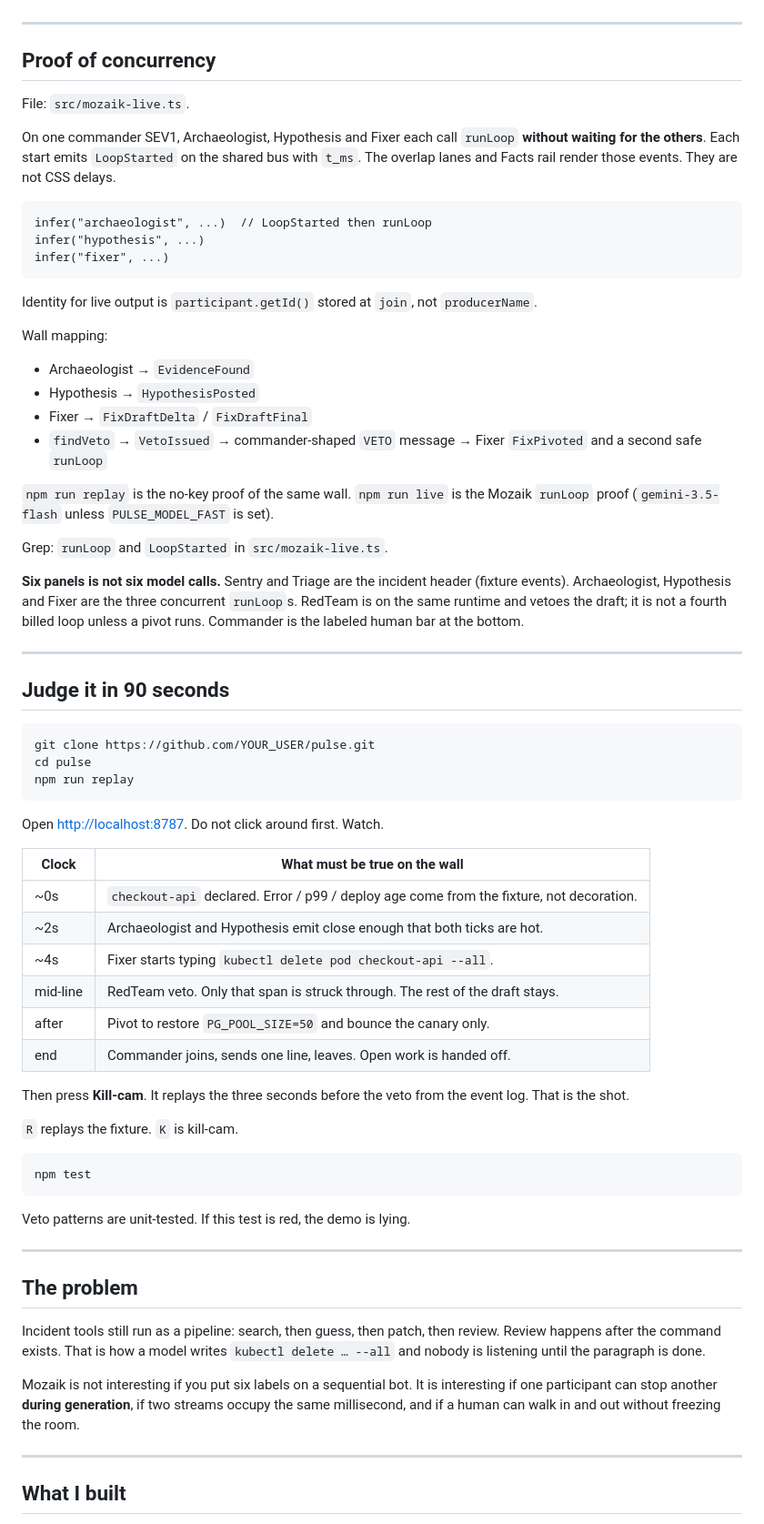
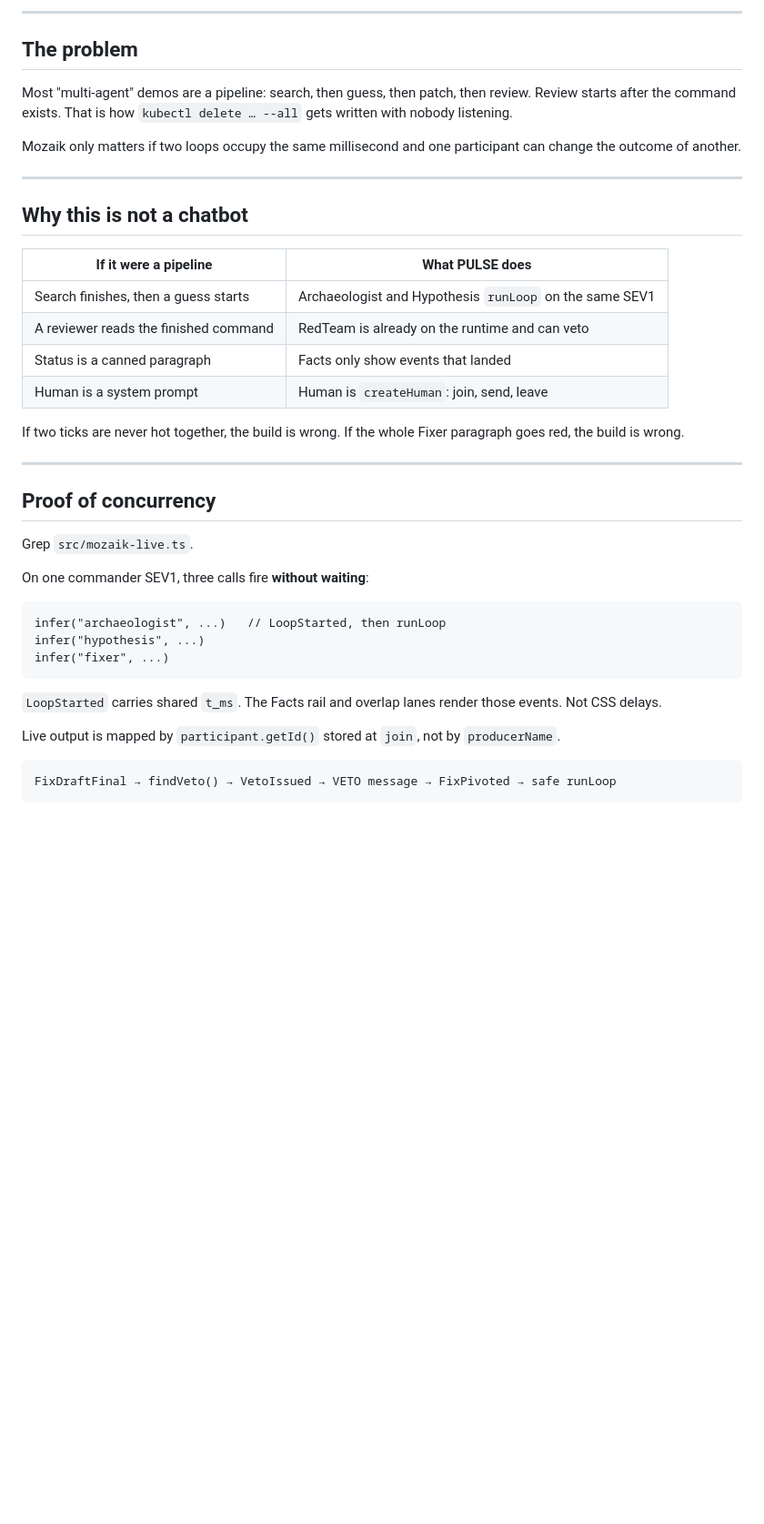
Before and after one commit to Ebubechukwucyber/Pulse, a Markdown page: README.md, the part around one of its changes. Shown at 91% size. Drawn GitHub-style; blank space fills up the shorter version.

````diff
--- a/README.md
+++ b/README.md
@@ -10,73 +78,42 @@ Built for **JigJoy × daily.dev × Hyperskill — Build Systems of Concurrent Ag
+---
+
+## The problem
+
+Most "multi-agent" demos are a pipeline: search, then guess, then patch, then review. Review starts after the command exists. That is how `kubectl delete … --all` gets written with nobody listening.
+
+Mozaik only matters if two loops occupy the same millisecond and one participant can change the outcome of another.
+
+---
+
+## Why this is not a chatbot
+
+| If it were a pipeline | What PULSE does |
+| --- | --- |
+| Search finishes, then a guess starts | Archaeologist and Hypothesis `runLoop` on the same SEV1 |
+| A reviewer reads the finished command | RedTeam is already on the runtime and can veto |
+| Status is a canned paragraph | Facts only show events that landed |
+| Human is a system prompt | Human is `createHuman`: join, send, leave |
+
+If two ticks are never hot together, the build is wrong. If the whole Fixer paragraph goes red, the build is wrong.
 
 ---
 
 ## Proof of concurrency
 
-File: `src/mozaik-live.ts`.
+Grep `src/mozaik-live.ts`.
 
-On one commander SEV1, Archaeologist, Hypothesis and Fixer each call `runLoop` **without waiting for the others**. Each start emits `LoopStarted` on the shared bus with `t_ms`. The overlap lanes and Facts rail render those events. They are not CSS delays.
+On one commander SEV1, three calls fire **without waiting**:
 
 ```
-infer("archaeologist", ...)  // LoopStarted then runLoop
+infer("archaeologist", ...)   // LoopStarted, then runLoop
 infer("hypothesis", ...)
 infer("fixer", ...)
 ```
 
-Identity for live output is `participant.getId()` stored at `join`, not `producerName`.
+`LoopStarted` carries shared `t_ms`. The Facts rail and overlap lanes render those events. Not CSS delays.
 
-Wall mapping:
+Live output is mapped by `participant.getId()` stored at `join`, not by `producerName`.
 
-- Archaeologist → `EvidenceFound`
-- Hypothesis → `HypothesisPosted`
-- Fixer → `FixDraftDelta` / `FixDraftFinal`
-- `findVeto` → `VetoIssued` → commander-shaped `VETO` message → Fixer `FixPivoted` and a second safe `runLoop`
-
-`npm run replay` is the no-key proof of the same wall. `npm run live` is the Mozaik `runLoop` proof (`gemini-3.5-flash` unless `PULSE_MODEL_FAST` is set).
-
-Grep: `runLoop` and `LoopStarted` in `src/mozaik-live.ts`.
-
-**Six panels is not six model calls.** Sentry and Triage are the incident header (fixture events). Archaeologist, Hypothesis and Fixer are the three concurrent `runLoop`s. RedTeam is on the same runtime and vetoes the draft; it is not a fourth billed loop unless a pivot runs. Commander is the labeled human bar at the bottom.
-
----
-
-## Judge it in 90 seconds
-
-```bash
-git clone https://github.com/YOUR_USER/pulse.git
-cd pulse
-npm run replay
 ```
-
-Open [http://localhost:8787](http://localhost:8787). Do not click around first. Watch.
-
-| Clock | What must be true on the wall |
-| --- | --- |
-| ~0s | `checkout-api` declared. Error / p99 / deploy age come from the fixture, not decoration. |
-| ~2s | Archaeologist and Hypothesis emit close enough that both ticks are hot. |
-| ~4s | Fixer starts typing `kubectl delete pod checkout-api --all`. |
-| mid-line | RedTeam veto. Only that span is struck through. The rest of the draft stays. |
-| after | Pivot to restore `PG_POOL_SIZE=50` and bounce the canary only. |
-| end | Commander joins, sends one line, leaves. Open work is handed off. |
-
-Then press **Kill-cam**. It replays the three seconds before the veto from the event log. That is the shot.
-
-`R` replays the fixture. `K` is kill-cam.
-
-```bash
-npm test
+FixDraftFinal → findVeto() → VetoIssued → VETO message → FixPivoted → safe runLoop
 ```
-
-Veto patterns are unit-tested. If this test is red, the demo is lying.
-
----
-
-## The problem
-
-Incident tools still run as a pipeline: search, then guess, then patch, then review. Review happens after the command exists. That is how a model writes `kubectl delete … --all` and nobody is listening until the paragraph is done.
-
-Mozaik is not interesting if you put six labels on a sequential bot. It is interesting if one participant can stop another **during generation**, if two streams occupy the same millisecond, and if a human can walk in and out without freezing the room.
-
----
-
-## What I built
-
````
Also changed, not shown: other parts of README.md (+105 -78 lines).
